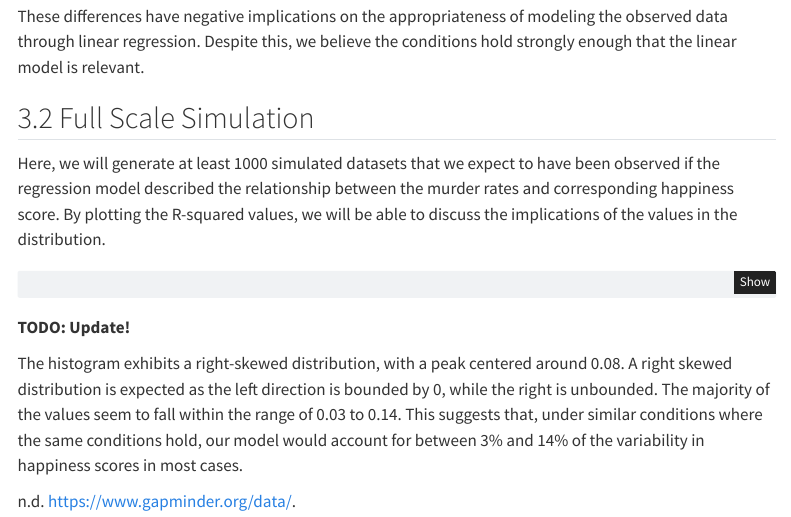
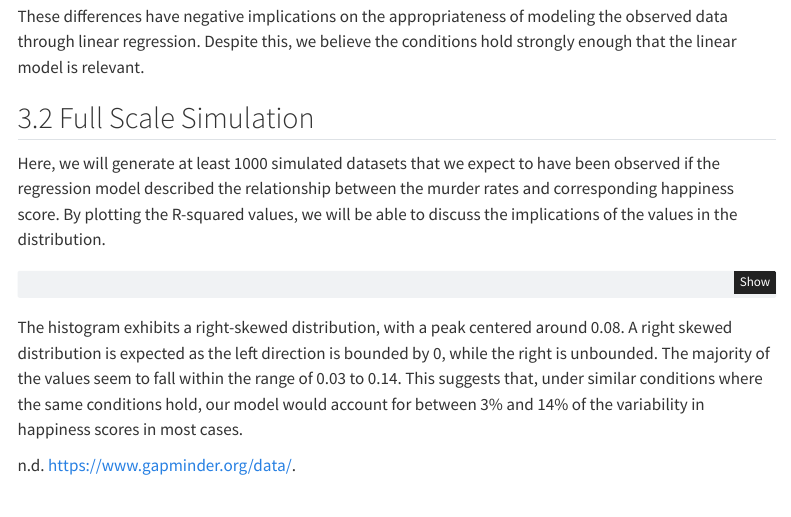
Before and after one commit to thienan11/STAT331-Final-Project, a Quarto document (final-project-report.qmd): the page in a window 1100 px wide, from 3080 px down. Rendered offline with R 4.5, knitr and Pandoc in place of Quarto, with nearby package versions; the code chunks are not run, so their results and figures are left out; menus at the side of the page are left out.

Commit message:
removed todo

````diff
--- a/final-project-report.qmd
+++ b/final-project-report.qmd
@@ -276,6 +276,5 @@ ggplot(data.frame(R_squared = r_squared_values),
        y = "",
        subtitle = "Number of Simulated Models")
 ```
-**TODO: Update!**
 
 The histogram exhibits a right-skewed distribution, with a peak centered around 0.08. A right skewed distribution is expected as the left direction is bounded by 0, while the right is unbounded. The majority of the values seem to fall within the range of 0.03 to 0.14. This suggests that, under similar conditions where the same conditions hold, our model would account for between 3% and 14% of the variability in happiness scores in most cases.
````
